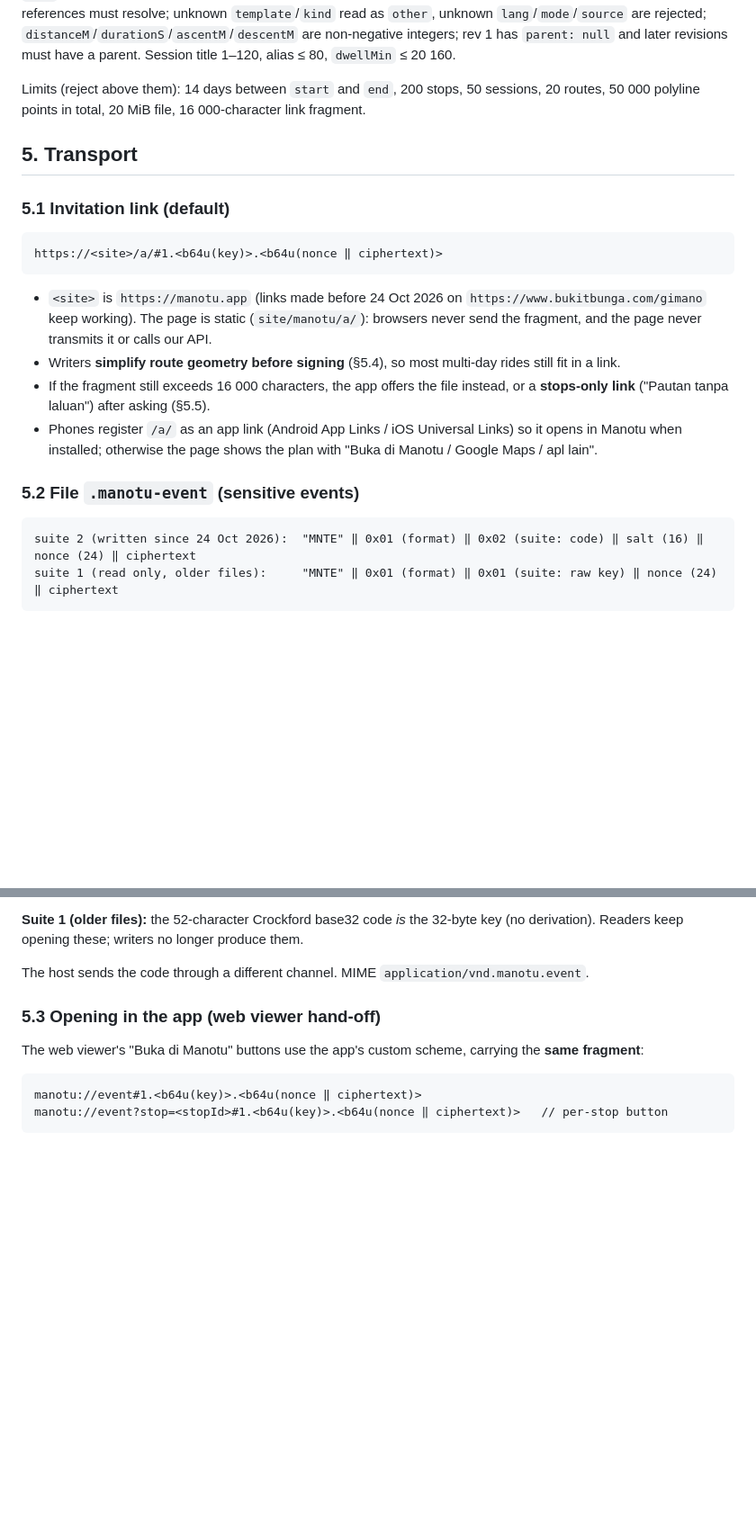
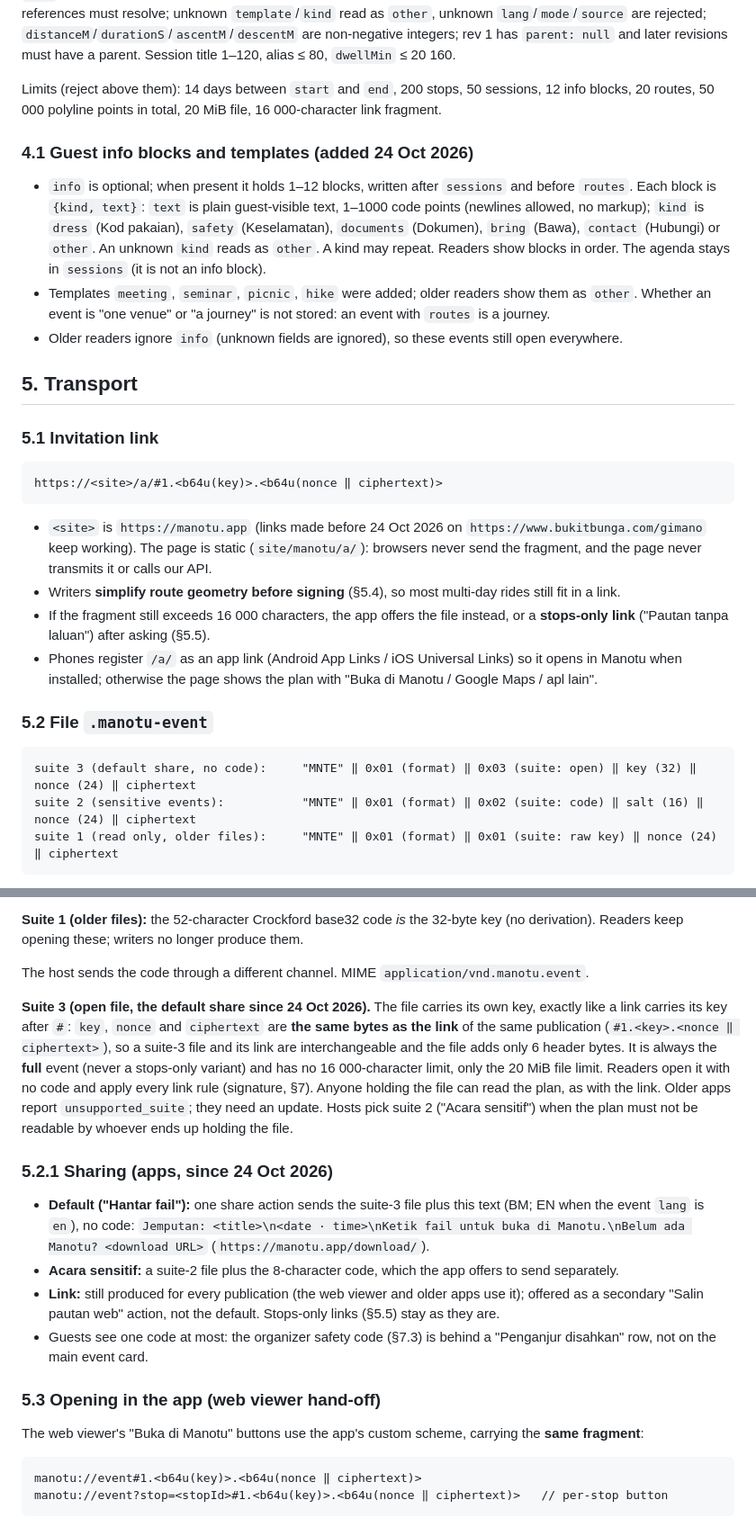
Before and after one commit to erymuzuan/gimano, a Markdown page: docs/events.md, 2 parts joined by grey strips. Shown at 90% size. Drawn GitHub-style; blank space fills up the shorter version.

Commit message:
Events contract: suite-3 open file (default share), info blocks, new templates
Co-Authored-By: Claude Opus 5.5 <noreply@anthropic.com>
Claude-Session: https://claude.ai/code/session_01F5DZjNyDR2PSqkqoDJMNeh

````diff
--- a/docs/events.md
+++ b/docs/events.md
@@ -104,12 +108,23 @@ unique; stop references must resolve; unknown `template`/`kind` read as `other`,
 are rejected; `distanceM`/`durationS`/`ascentM`/`descentM` are non-negative integers; rev 1 has `parent: null`
 and later revisions must have a parent. Session title 1–120, alias ≤ 80, `dwellMin` ≤ 20 160.
 
-Limits (reject above them): 14 days between `start` and `end`, 200 stops, 50 sessions, 20 routes, 50 000 polyline
+Limits (reject above them): 14 days between `start` and `end`, 200 stops, 50 sessions, 12 info blocks, 20 routes, 50 000 polyline
 points in total, 20 MiB file, 16 000-character link fragment.
+
+### 4.1 Guest info blocks and templates (added 24 Oct 2026)
+
+- `info` is optional; when present it holds 1–12 blocks, written after `sessions` and before `routes`. Each block
+  is `{kind, text}`: `text` is plain guest-visible text, 1–1000 code points (newlines allowed, no markup);
+  `kind` is `dress` (Kod pakaian), `safety` (Keselamatan), `documents` (Dokumen), `bring` (Bawa), `contact`
+  (Hubungi) or `other`. An unknown `kind` reads as `other`. A kind may repeat. Readers show blocks in order.
+  The agenda stays in `sessions` (it is not an info block).
+- Templates `meeting`, `seminar`, `picnic`, `hike` were added; older readers show them as `other`. Whether an event
+  is "one venue" or "a journey" is not stored: an event with `routes` is a journey.
+- Older readers ignore `info` (unknown fields are ignored), so these events still open everywhere.
 
 ## 5. Transport
 
-### 5.1 Invitation link (default)
+### 5.1 Invitation link
 
 ```
 https://<site>/a/#1.<b64u(key)>.<b64u(nonce ‖ ciphertext)>
@@ -123,10 +138,11 @@ https://<site>/a/#1.<b64u(key)>.<b64u(nonce ‖ ciphertext)>
 - Phones register `/a/` as an app link (Android App Links / iOS Universal Links) so it opens in Manotu when
   installed; otherwise the page shows the plan with "Buka di Manotu / Google Maps / apl lain".
 
-### 5.2 File `.manotu-event` (sensitive events)
+### 5.2 File `.manotu-event`
 
 ```
-suite 2 (written since 24 Oct 2026):  "MNTE" ‖ 0x01 (format) ‖ 0x02 (suite: code) ‖ salt (16) ‖ nonce (24) ‖ ciphertext
+suite 3 (default share, no code):     "MNTE" ‖ 0x01 (format) ‖ 0x03 (suite: open) ‖ key (32) ‖ nonce (24) ‖ ciphertext
+suite 2 (sensitive events):           "MNTE" ‖ 0x01 (format) ‖ 0x02 (suite: code) ‖ salt (16) ‖ nonce (24) ‖ ciphertext
 suite 1 (read only, older files):     "MNTE" ‖ 0x01 (format) ‖ 0x01 (suite: raw key) ‖ nonce (24) ‖ ciphertext
 ```
 
@@ -159,6 +175,26 @@ trusted people. The web viewer does not open files (files are for Manotu users),
 opening these; writers no longer produce them.
 
 The host sends the code through a different channel. MIME `application/vnd.manotu.event`.
+
+**Suite 3 (open file, the default share since 24 Oct 2026).** The file carries its own key, exactly like a link
+carries its key after `#`: `key`, `nonce` and `ciphertext` are **the same bytes as the link** of the same
+publication (`#1.<key>.<nonce ‖ ciphertext>`), so a suite-3 file and its link are interchangeable and the file adds
+only 6 header bytes. It is always the **full** event (never a stops-only variant) and has no 16 000-character
+limit, only the 20 MiB file limit. Readers open it with no code and apply every link rule (signature, §7). Anyone holding the file
+can read the plan, as with the link. Older apps report `unsupported_suite`; they need an update. Hosts pick suite 2
+("Acara sensitif") when the plan must not be readable by whoever ends up holding the file.
+
+### 5.2.1 Sharing (apps, since 24 Oct 2026)
+
+- **Default ("Hantar fail"):** one share action sends the suite-3 file plus this text (BM; EN when the event `lang`
+  is `en`), no code:
+  `Jemputan: <title>\n<date · time>\nKetik fail untuk buka di Manotu.\nBelum ada Manotu? <download URL>`
+  (`https://manotu.app/download/`).
+- **Acara sensitif:** a suite-2 file plus the 8-character code, which the app offers to send separately.
+- **Link:** still produced for every publication (the web viewer and older apps use it); offered as a secondary
+  "Salin pautan web" action, not the default. Stops-only links (§5.5) stay as they are.
+- Guests see one code at most: the organizer safety code (§7.3) is behind a "Penganjur disahkan" row, not on the
+  main event card.
 
 ### 5.3 Opening in the app (web viewer hand-off)
 
````
Also changed, not shown: other parts of docs/events.md (+5 -1 lines).
